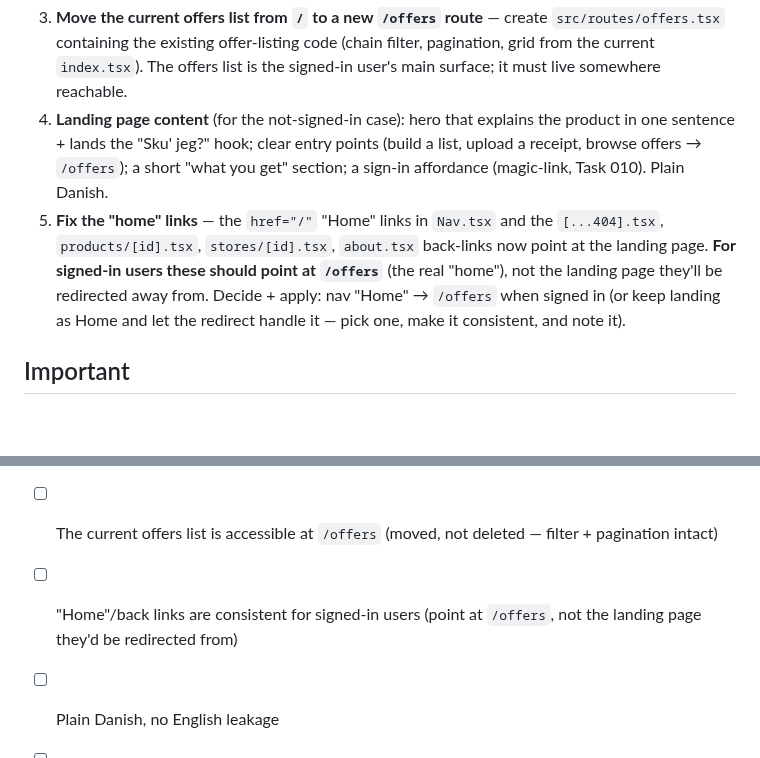
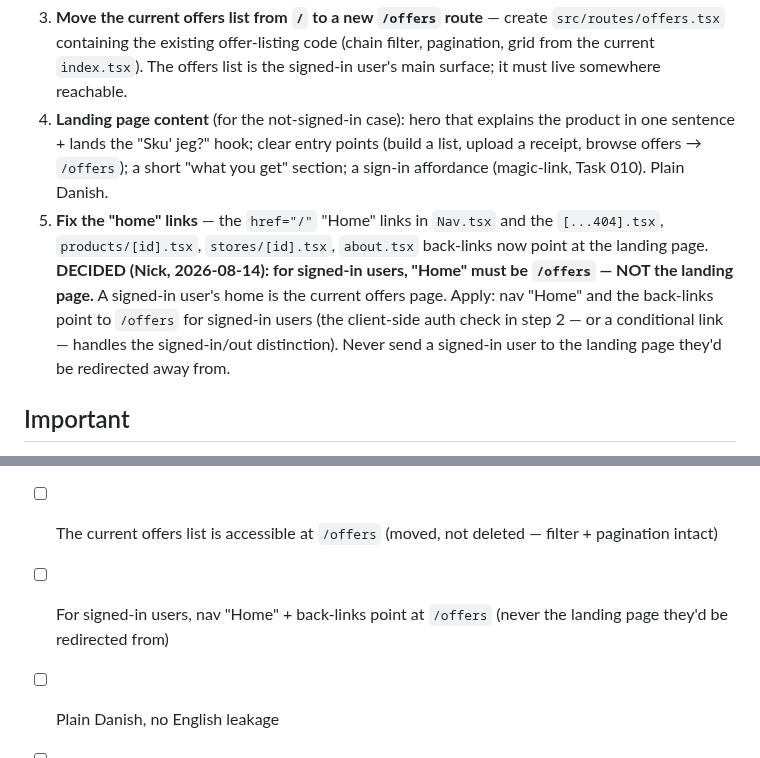
Before and after one commit to Nicktriez/price-watcher, a Markdown page: tasks/037-landing-page.md, 2 parts joined by grey strips. Rendered like a GitHub page; blank space fills up the shorter version.

Commit message:
task 037: pin decision — signed-in 'Home' = /offers (not landing page)

````diff
--- a/tasks/037-landing-page.md
+++ b/tasks/037-landing-page.md
@@ -20,7 +20,7 @@ Make `/` (the root) a **basic landing page** for first-time visitors, and **rero
    ```
 3. **Move the current offers list from `/` to a new `/offers` route** — create `src/routes/offers.tsx` containing the existing offer-listing code (chain filter, pagination, grid from the current `index.tsx`). The offers list is the signed-in user's main surface; it must live somewhere reachable.
 4. **Landing page content** (for the not-signed-in case): hero that explains the product in one sentence + lands the "Sku' jeg?" hook; clear entry points (build a list, upload a receipt, browse offers → `/offers`); a short "what you get" section; a sign-in affordance (magic-link, Task 010). Plain Danish.
-5. **Fix the "home" links** — the `href="/"` "Home" links in `Nav.tsx` and the `[...404].tsx`, `products/[id].tsx`, `stores/[id].tsx`, `about.tsx` back-links now point at the landing page. **For signed-in users these should point at `/offers`** (the real "home"), not the landing page they'll be redirected away from. Decide + apply: nav "Home" → `/offers` when signed in (or keep landing as Home and let the redirect handle it — pick one, make it consistent, and note it).
+5. **Fix the "home" links** — the `href="/"` "Home" links in `Nav.tsx` and the `[...404].tsx`, `products/[id].tsx`, `stores/[id].tsx`, `about.tsx` back-links now point at the landing page. **DECIDED (Nick, 2026-08-14): for signed-in users, "Home" must be `/offers` — NOT the landing page.** A signed-in user's home is the current offers page. Apply: nav "Home" and the back-links point to `/offers` for signed-in users (the client-side auth check in step 2 — or a conditional link — handles the signed-in/out distinction). Never send a signed-in user to the landing page they'd be redirected away from.
 
 ## Important
 
@@ -36,6 +36,6 @@ Make `/` (the root) a **basic landing page** for first-time visitors, and **rero
 - [ ] `/` renders a landing page for **not-signed-in** users (hero, entry points, "what you get", sign-in affordance)
 - [ ] A **signed-in** user hitting `/` is rerouted to `/offers` (client-side `getCurrentUser()` check)
 - [ ] The current offers list is accessible at `/offers` (moved, not deleted — filter + pagination intact)
-- [ ] "Home"/back links are consistent for signed-in users (point at `/offers`, not the landing page they'd be redirected from)
+- [ ] For signed-in users, nav "Home" + back-links point at `/offers` (never the landing page they'd be redirected from)
 - [ ] Plain Danish, no English leakage
 - [ ] `vp check` + `vp test` pass
````
